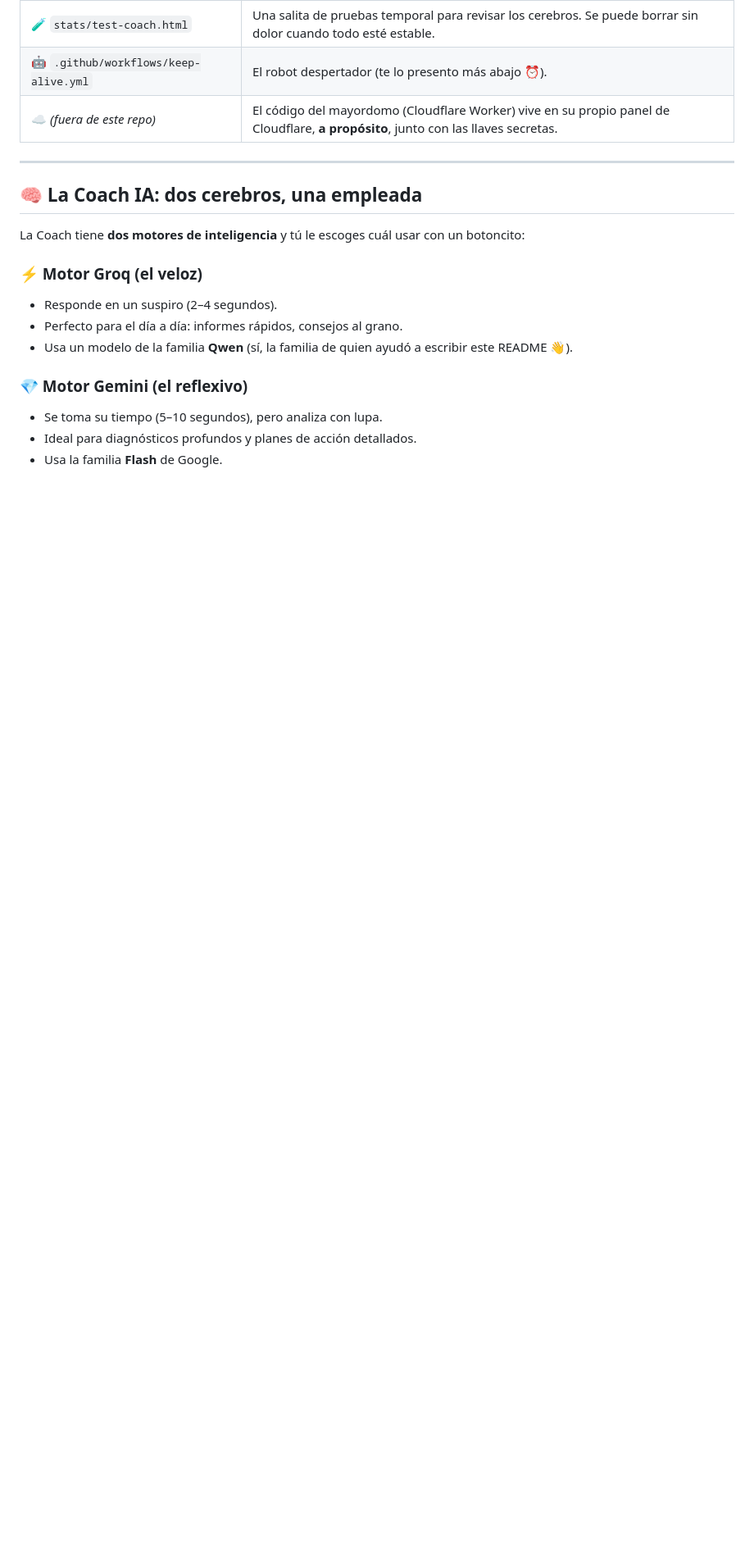
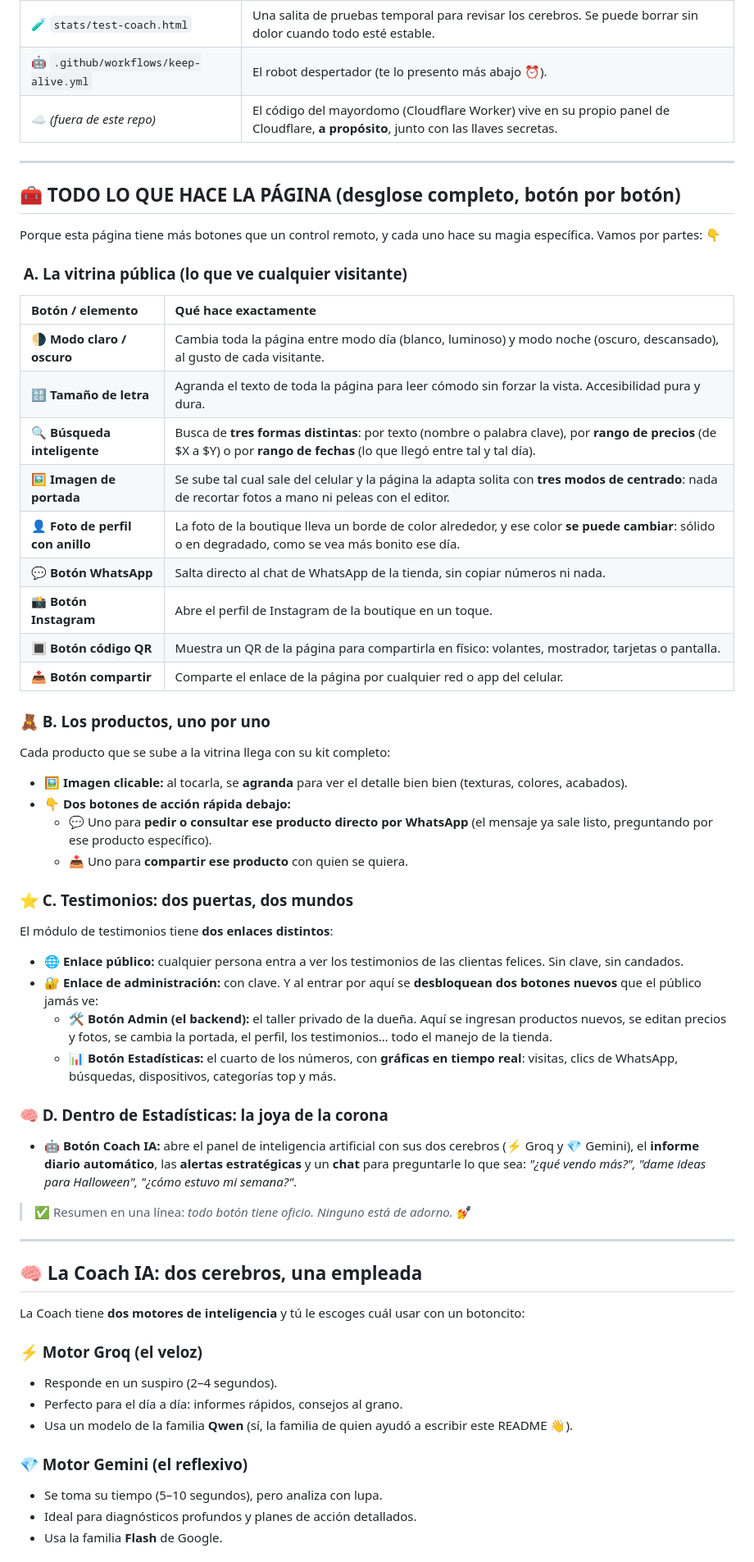
Before and after one commit to andryus0312-collab/Valen_fashion_manizales, a Markdown page: README.md, the part around one of its changes. Shown at 82% size. Rendered like a GitHub page; blank space fills up the shorter version.

Commit message:
Fix formatting and improve README content
Updated the README to correct formatting and enhance clarity.

```diff
--- a/README.md
+++ b/README.md
@@ -60,6 +60,50 @@ Imaginate **dos negocios en uno**:
 
 ---
 
+## 🧰 TODO LO QUE HACE LA PÁGINA (desglose completo, botón por botón)
+
+Porque esta página tiene más botones que un control remoto, y cada uno hace su magia específica. Vamos por partes: 👇
+
+### ️ A. La vitrina pública (lo que ve cualquier visitante)
+
+| Botón / elemento | Qué hace exactamente |
+| :--- | :--- |
+| 🌗 **Modo claro / oscuro** | Cambia toda la página entre modo día (blanco, luminoso) y modo noche (oscuro, descansado), al gusto de cada visitante. |
+| 🔠 **Tamaño de letra** | Agranda el texto de toda la página para leer cómodo sin forzar la vista. Accesibilidad pura y dura. |
+| 🔍 **Búsqueda inteligente** | Busca de **tres formas distintas**: por texto (nombre o palabra clave), por **rango de precios** (de $X a $Y) o por **rango de fechas** (lo que llegó entre tal y tal día). |
+| 🖼️ **Imagen de portada** | Se sube tal cual sale del celular y la página la adapta solita con **tres modos de centrado**: nada de recortar fotos a mano ni peleas con el editor. |
+| 👤 **Foto de perfil con anillo** | La foto de la boutique lleva un borde de color alrededor, y ese color **se puede cambiar**: sólido o en degradado, como se vea más bonito ese día. |
+| 💬 **Botón WhatsApp** | Salta directo al chat de WhatsApp de la tienda, sin copiar números ni nada. |
+| 📸 **Botón Instagram** | Abre el perfil de Instagram de la boutique en un toque. |
+| 🔳 **Botón código QR** | Muestra un QR de la página para compartirla en físico: volantes, mostrador, tarjetas o pantalla. |
+| 📤 **Botón compartir** | Comparte el enlace de la página por cualquier red o app del celular. |
+
+### 🧸 B. Los productos, uno por uno
+
+Cada producto que se sube a la vitrina llega con su kit completo:
+
+- 🖼️ **Imagen clicable:** al tocarla, se **agranda** para ver el detalle bien bien (texturas, colores, acabados).
+- 👇 **Dos botones de acción rápida debajo:**
+  - 💬 Uno para **pedir o consultar ese producto directo por WhatsApp** (el mensaje ya sale listo, preguntando por ese producto específico).
+  - 📤 Uno para **compartir ese producto** con quien se quiera.
+
+### ⭐ C. Testimonios: dos puertas, dos mundos
+
+El módulo de testimonios tiene **dos enlaces distintos**:
+
+- 🌐 **Enlace público:** cualquier persona entra a ver los testimonios de las clientas felices. Sin clave, sin candados.
+- 🔐 **Enlace de administración:** con clave. Y al entrar por aquí se **desbloquean dos botones nuevos** que el público jamás ve:
+  - 🛠️ **Botón Admin (el backend):** el taller privado de la dueña. Aquí se ingresan productos nuevos, se editan precios y fotos, se cambia la portada, el perfil, los testimonios… todo el manejo de la tienda.
+  - 📊 **Botón Estadísticas:** el cuarto de los números, con **gráficas en tiempo real**: visitas, clics de WhatsApp, búsquedas, dispositivos, categorías top y más.
+
+### 🧠 D. Dentro de Estadísticas: la joya de la corona
+
+- 🤖 **Botón Coach IA:** abre el panel de inteligencia artificial con sus dos cerebros (⚡ Groq y 💎 Gemini), el **informe diario automático**, las **alertas estratégicas** y un **chat** para preguntarle lo que sea: *"¿qué vendo más?", "dame ideas para Halloween", "¿cómo estuvo mi semana?"*.
+
+> ✅ Resumen en una línea: *todo botón tiene oficio. Ninguno está de adorno.* 💅
+
+---
+
 ## 🧠 La Coach IA: dos cerebros, una empleada
 
 La Coach tiene **dos motores de inteligencia** y tú le escoges cuál usar con un botoncito:
```
Also changed, not shown: other parts of README.md (+6 -14 lines).
